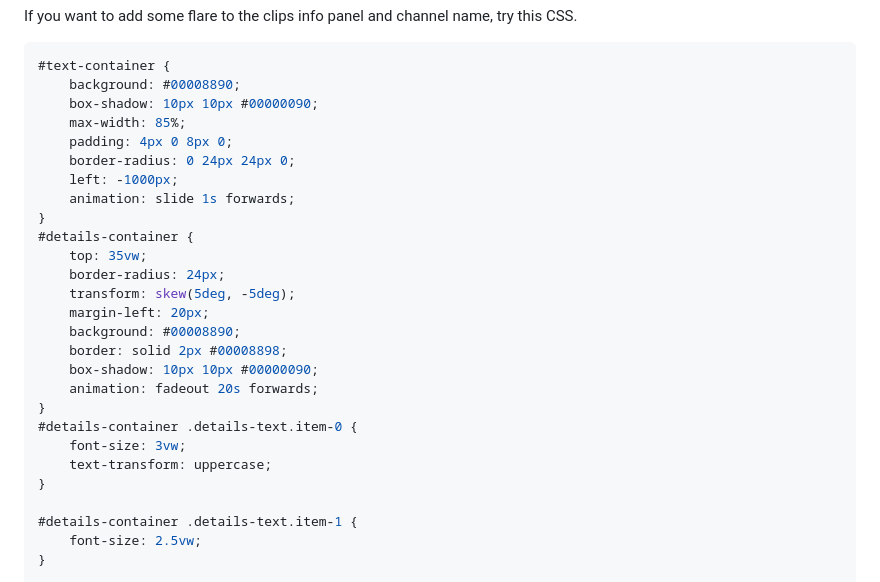
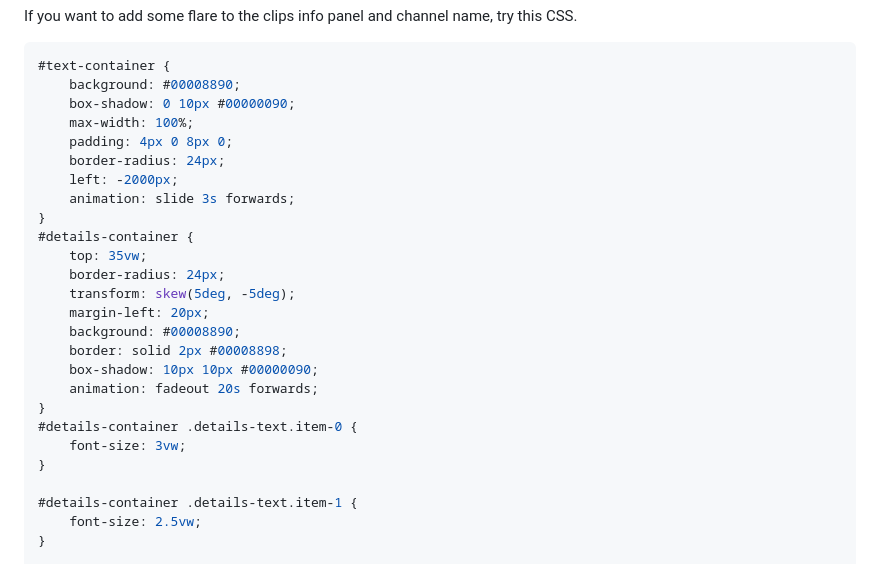
Before and after one commit to teklynk/twitch_clips_player, a Markdown page: README.md, the part around the change. Rendered like a GitHub page.

````diff
--- a/README.md
+++ b/README.md
@@ -130,12 +130,12 @@ If you want to add some flare to the clips info panel and channel name, try this
 ```css
 #text-container {
     background: #00008890;
-    box-shadow: 10px 10px #00000090;
-    max-width: 85%;
+    box-shadow: 0 10px #00000090;
+    max-width: 100%;
     padding: 4px 0 8px 0;
-    border-radius: 0 24px 24px 0;
-    left: -1000px;
-    animation: slide 1s forwards;
+    border-radius: 24px;
+    left: -2000px;
+    animation: slide 3s forwards;
 }
 #details-container {
     top: 35vw;
@@ -149,7 +149,6 @@ If you want to add some flare to the clips info panel and channel name, try this
 }
 #details-container .details-text.item-0 {
     font-size: 3vw;
-    text-transform: uppercase;
 }
 
 #details-container .details-text.item-1 {
````
